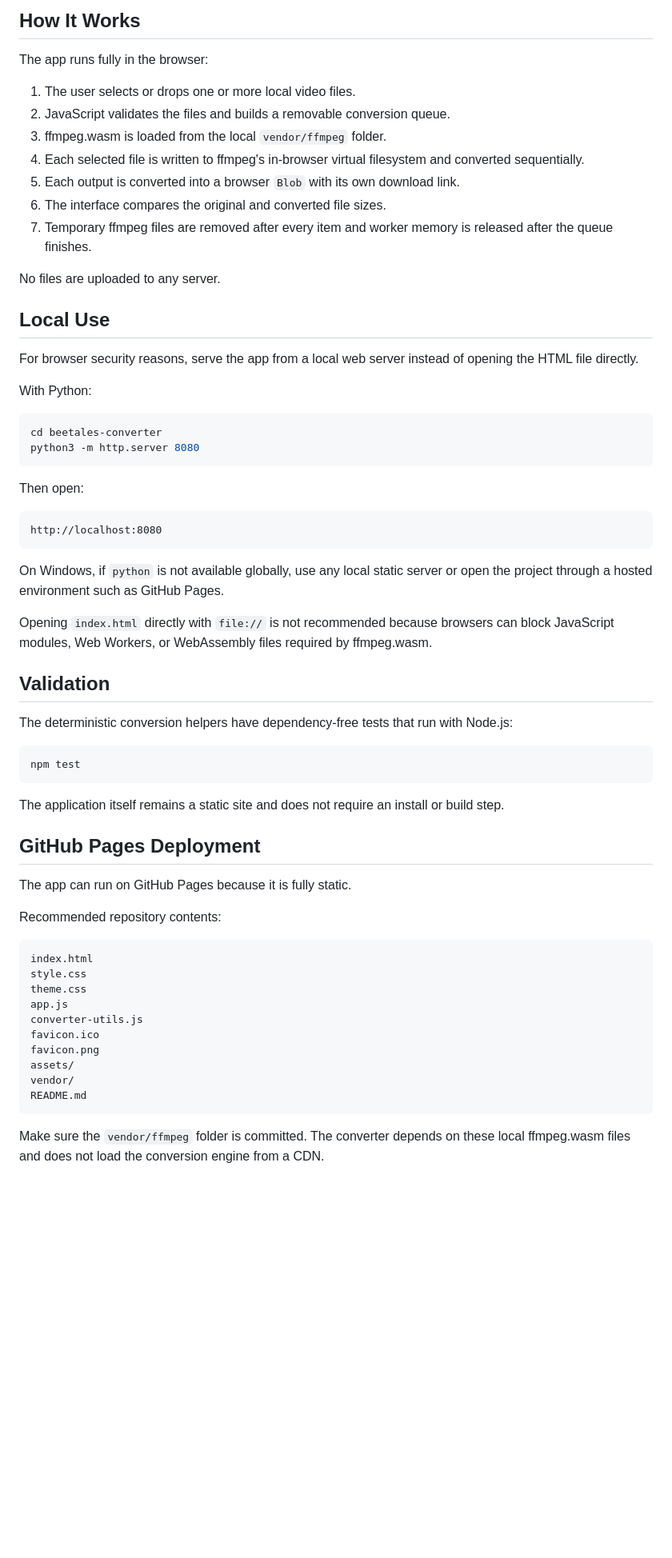
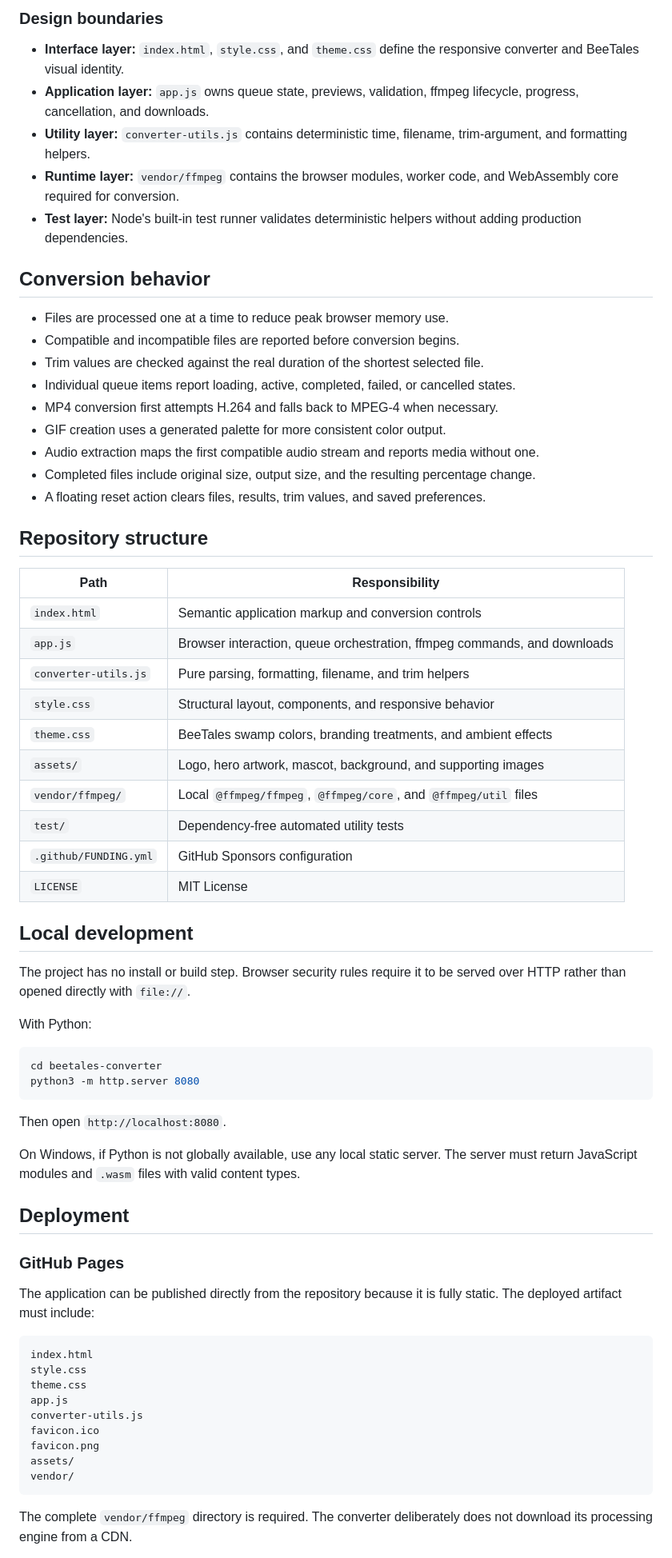
Before and after one commit to Sorairei/beetales-converter, a Markdown page: README.md, the part around one of its changes. Shown at 80% size. Drawn GitHub-style; blank space fills up the shorter version.

````diff
--- a/README.md
+++ b/README.md
@@ -74,22 +117,43 @@ beetales-converter/
 ```
 
-## How It Works
+### Design boundaries
 
-The app runs fully in the browser:
+- **Interface layer:** `index.html`, `style.css`, and `theme.css` define the responsive converter and BeeTales visual identity.
+- **Application layer:** `app.js` owns queue state, previews, validation, ffmpeg lifecycle, progress, cancellation, and downloads.
+- **Utility layer:** `converter-utils.js` contains deterministic time, filename, trim-argument, and formatting helpers.
+- **Runtime layer:** `vendor/ffmpeg` contains the browser modules, worker code, and WebAssembly core required for conversion.
+- **Test layer:** Node's built-in test runner validates deterministic helpers without adding production dependencies.
 
-1. The user selects or drops one or more local video files.
-2. JavaScript validates the files and builds a removable conversion queue.
-3. ffmpeg.wasm is loaded from the local `vendor/ffmpeg` folder.
-4. Each selected file is written to ffmpeg's in-browser virtual filesystem and converted sequentially.
-5. Each output is converted into a browser `Blob` with its own download link.
-6. The interface compares the original and converted file sizes.
-7. Temporary ffmpeg files are removed after every item and worker memory is released after the queue finishes.
+## Conversion behavior
 
-No files are uploaded to any server.
+- Files are processed one at a time to reduce peak browser memory use.
+- Compatible and incompatible files are reported before conversion begins.
+- Trim values are checked against the real duration of the shortest selected file.
+- Individual queue items report loading, active, completed, failed, or cancelled states.
+- MP4 conversion first attempts H.264 and falls back to MPEG-4 when necessary.
+- GIF creation uses a generated palette for more consistent color output.
+- Audio extraction maps the first compatible audio stream and reports media without one.
+- Completed files include original size, output size, and the resulting percentage change.
+- A floating reset action clears files, results, trim values, and saved preferences.
 
-## Local Use
+## Repository structure
 
-For browser security reasons, serve the app from a local web server instead of opening the HTML file directly.
+| Path | Responsibility |
+| --- | --- |
+| `index.html` | Semantic application markup and conversion controls |
+| `app.js` | Browser interaction, queue orchestration, ffmpeg commands, and downloads |
+| `converter-utils.js` | Pure parsing, formatting, filename, and trim helpers |
+| `style.css` | Structural layout, components, and responsive behavior |
+| `theme.css` | BeeTales swamp colors, branding treatments, and ambient effects |
+| `assets/` | Logo, hero artwork, mascot, background, and supporting images |
+| `vendor/ffmpeg/` | Local `@ffmpeg/ffmpeg`, `@ffmpeg/core`, and `@ffmpeg/util` files |
+| `test/` | Dependency-free automated utility tests |
+| `.github/FUNDING.yml` | GitHub Sponsors configuration |
+| `LICENSE` | MIT License |
+
+## Local development
+
+The project has no install or build step. Browser security rules require it to be served over HTTP rather than opened directly with `file://`.
 
 With Python:
 
@@ -98,31 +162,15 @@ cd beetales-converter
 python3 -m http.server 8080
 ```
 
-Then open:
+Then open `http://localhost:8080`.
 
-```text
-http://localhost:8080
-```
+On Windows, if Python is not globally available, use any local static server. The server must return JavaScript modules and `.wasm` files with valid content types.
 
-On Windows, if `python` is not available globally, use any local static server or open the project through a hosted environment such as GitHub Pages.
+## Deployment
 
-Opening `index.html` directly with `file://` is not recommended because browsers can block JavaScript modules, Web Workers, or WebAssembly files required by ffmpeg.wasm.
+### GitHub Pages
 
-## Validation
-
-The deterministic conversion helpers have dependency-free tests that run with Node.js:
-
-```bash
-npm test
-```
-
-The application itself remains a static site and does not require an install or build step.
-
-## GitHub Pages Deployment
-
-The app can run on GitHub Pages because it is fully static.
-
-Recommended repository contents:
+The application can be published directly from the repository because it is fully static. The deployed artifact must include:
 
 ```text
 index.html
@@ -134,8 +182,7 @@ favicon.ico
 favicon.png
 assets/
 vendor/
-README.md
 ```
 
-Make sure the `vendor/ffmpeg` folder is committed. The converter depends on these local ffmpeg.wasm files and does not load the conversion engine from a CDN.
+The complete `vendor/ffmpeg` directory is required. The converter deliberately does not download its processing engine from a CDN.
 
````
Also changed, not shown: other parts of README.md (+166 -92 lines).
